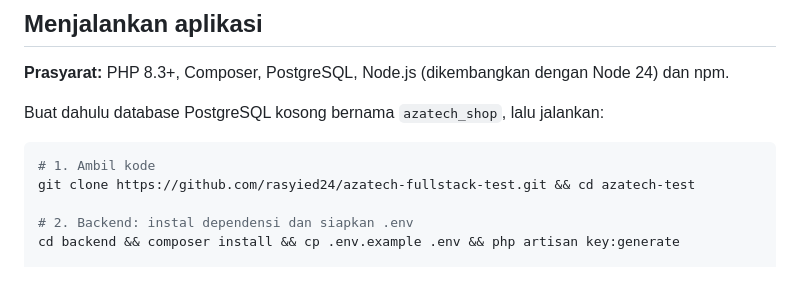
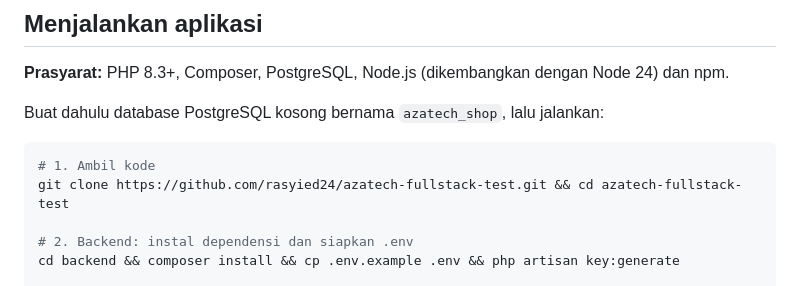
Before and after one commit to rasyied24/azatech-fullstack-test, a Markdown page: README.md, the part around the change. Drawn GitHub-style.

Commit message:
docs: fix clone directory name in setup instructions

````diff
--- a/README.md
+++ b/README.md
@@ -59,7 +59,7 @@ Buat dahulu database PostgreSQL kosong bernama `azatech_shop`, lalu jalankan:
 
 ```bash
 # 1. Ambil kode
-git clone https://github.com/rasyied24/azatech-fullstack-test.git && cd azatech-test
+git clone https://github.com/rasyied24/azatech-fullstack-test.git && cd azatech-fullstack-test
 
 # 2. Backend: instal dependensi dan siapkan .env
 cd backend && composer install && cp .env.example .env && php artisan key:generate
````
